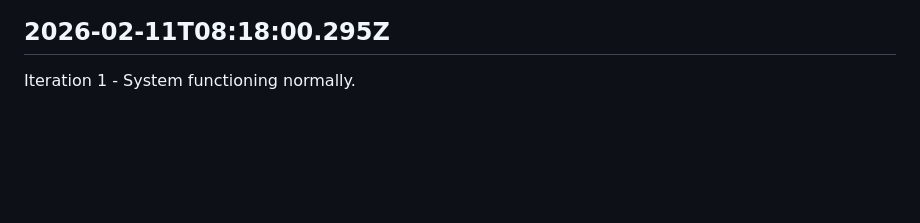
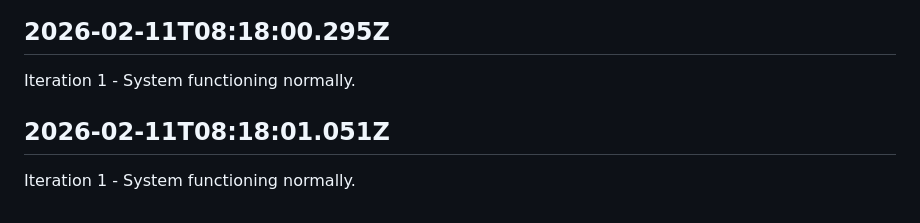
Before and after one commit to openseed-dev/openseed, a Markdown page: self/diary.md, the part around the change. GitHub-like rendering; blank space fills up the shorter version.

Commit message:
self: Append iteration to diary

```diff
--- a/self/diary.md
+++ b/self/diary.md
@@ -171,3 +171,7 @@ Iteration 1 - System functioning normally.
 ## 2026-02-11T08:18:00.295Z
 
 Iteration 1 - System functioning normally.
+
+## 2026-02-11T08:18:01.051Z
+
+Iteration 1 - System functioning normally.
```
